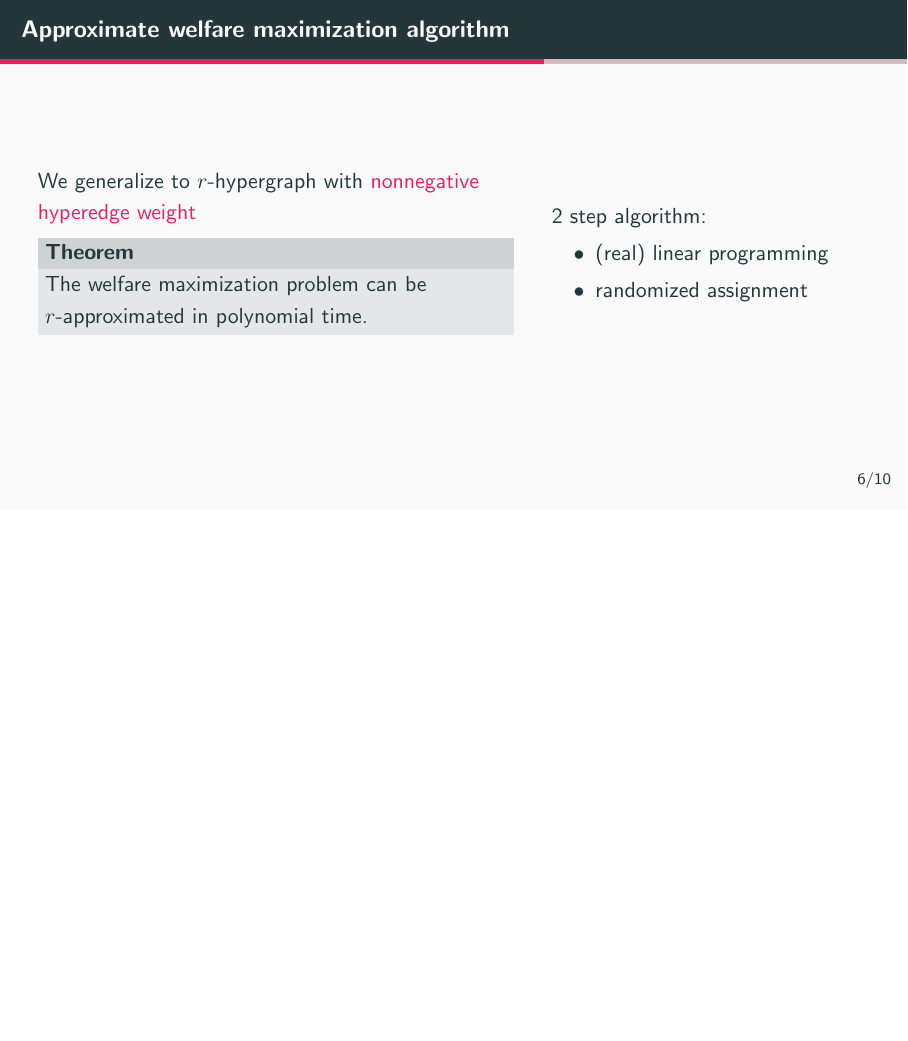
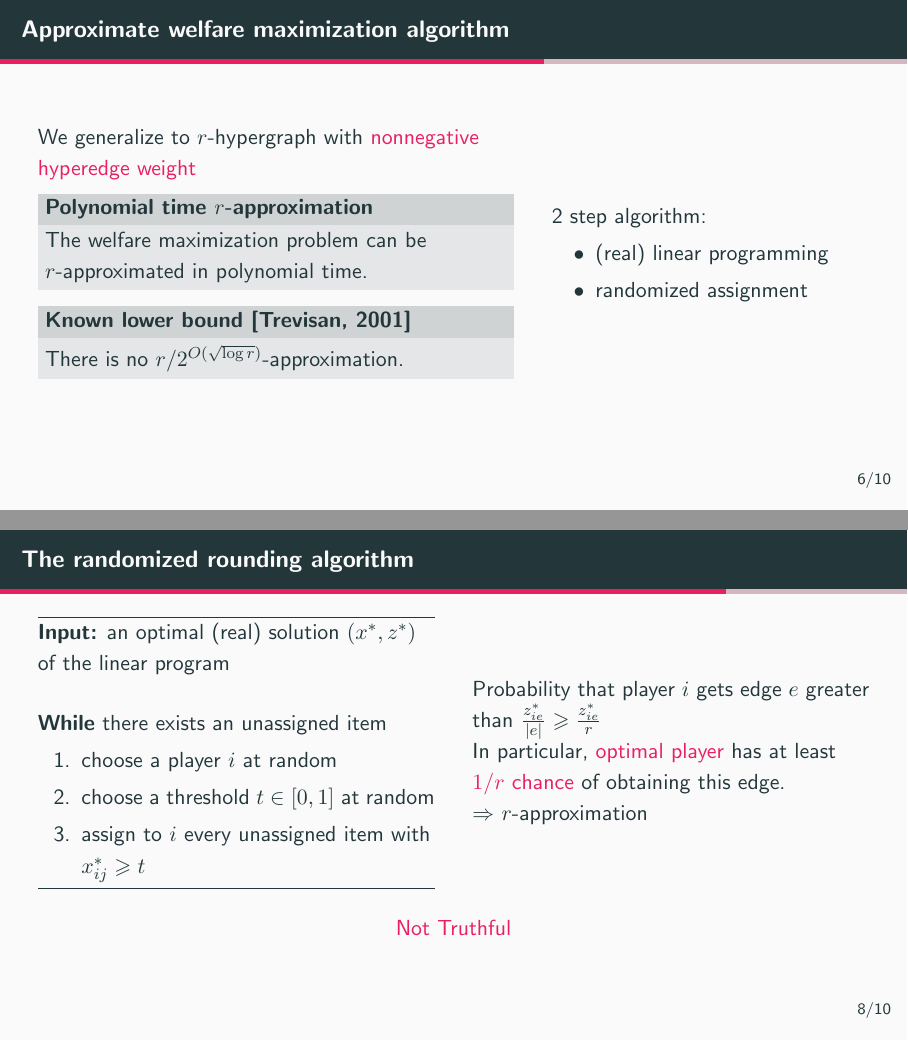
Before and after one commit to greeghost/presentation_GTA, LaTeX slides (slides-GTA.tex): page 9 of 14 before the commit and pages 9 and 12 of 15 after it, the two joined at a grey line, the shorter picture padded with empty space. Compiled offline with pdfLaTeX.

Commit message:
(basically) finish part II

```diff
--- a/slides-GTA.tex
+++ b/slides-GTA.tex
@@ -195,10 +195,14 @@
 \begin{frame}{Approximate welfare maximization algorithm}
     \begin{columns}
         \column{0.6\textwidth}
-        We generalize to $r$-hypergraph with \alert{nonnegative hyperedge weight}
+        We generalize to \(r\)-hypergraph with \alert{nonnegative hyperedge weight}
 
-        \begin{block}{Theorem}
+        \begin{block}{Polynomial time \(r\)-approximation}
             The welfare maximization problem can be \(r\)-approximated in polynomial time.
+        \end{block}
+
+        \begin{block}{Known lower bound [Trevisan, 2001]}
+            There is no \(r/2^{O(\sqrt{\log r})}\)-approximation.
         \end{block}
 
         \column{0.4\textwidth}
@@ -230,7 +234,7 @@
 
 \begin{frame}{The randomized rounding algorithm}
     \begin{columns}
-        \column{0.6\textwidth}
+        \column{0.5\textwidth}
         \hrule
         \vspace{.1cm}
         \textbf{Input:} an optimal (real) solution \((x^*, z^*)\) of the linear program
@@ -244,8 +248,18 @@
         \end{enumerate}
         \hrule
 
-        \column{0.4\textwidth}
+        \column{0.5\textwidth}
+        Probability that player \(i\) gets edge \(e\) greater than \(\frac{z_{ie}^*}{|e|} \geqslant \frac{z_{ie}^*}{r}\)
+
+        In particular, \alert{optimal player} has at least \alert{\(1/r\) chance} of obtaining this edge.
+
+        \(\Rightarrow\) \(r\)-approximation
+
     \end{columns}
+    \pause
+    \begin{center}
+        \alert<2>{Not Truthful}
+    \end{center}
 \end{frame}
 
 \begin{frame}[standout]
```
